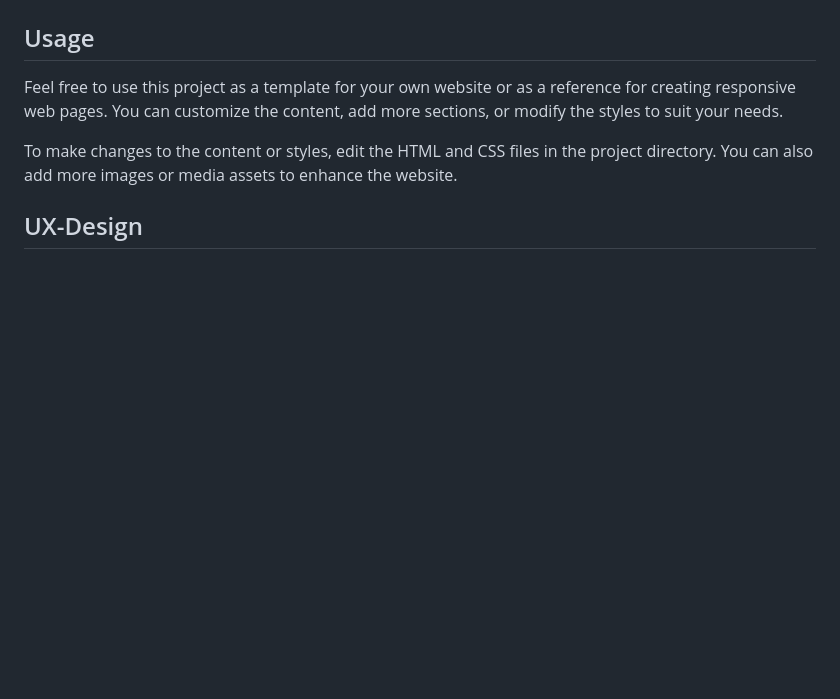
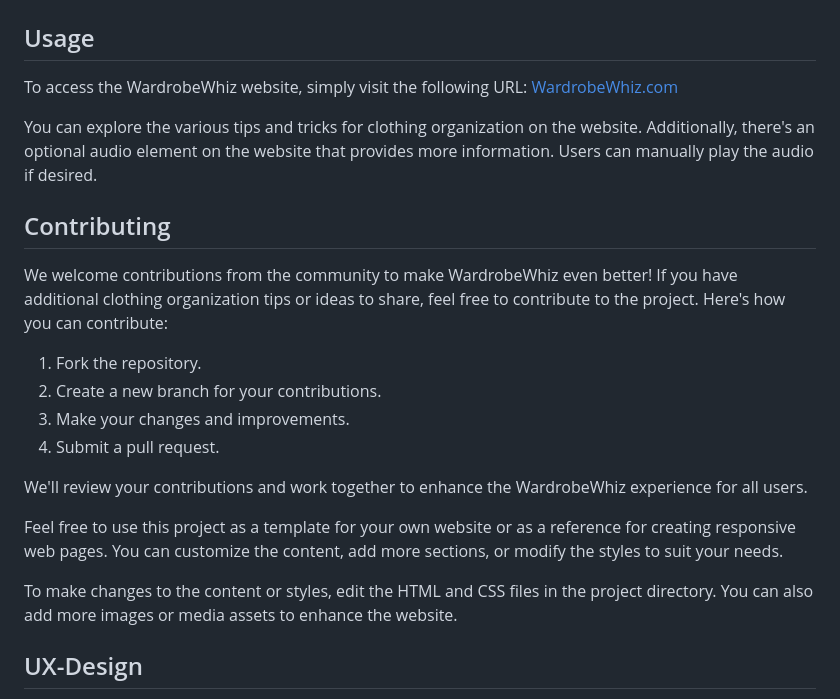
Before and after one commit to JoannaAdermark1/life-hack, a Markdown page: README.md, the part around one of its changes. Rendered like a GitHub page; blank space fills up the shorter version.

```diff
--- a/README.md
+++ b/README.md
@@ -40,4 +59,18 @@ To get a copy of this project up and running on local machine, follow these step
 ## Usage
+To access the WardrobeWhiz website, simply visit the following URL: [WardrobeWhiz.com](https://joannaadermark1.github.io/life-hack/)
+
+You can explore the various tips and tricks for clothing organization on the website. Additionally, there's an optional audio element on the website that provides more information. Users can manually play the audio if desired.
+
+## Contributing
+
+We welcome contributions from the community to make WardrobeWhiz even better! If you have additional clothing organization tips or ideas to share, feel free to contribute to the project. Here's how you can contribute:
+
+1. Fork the repository.
+2. Create a new branch for your contributions.
+3. Make your changes and improvements.
+4. Submit a pull request.
+
+We'll review your contributions and work together to enhance the WardrobeWhiz experience for all users.
 
 Feel free to use this project as a template for your own website or as a reference for creating responsive web pages. You can customize the content, add more sections, or modify the styles to suit your needs.
 
```
Also changed, not shown: other parts of README.md (+30 -11 lines).
